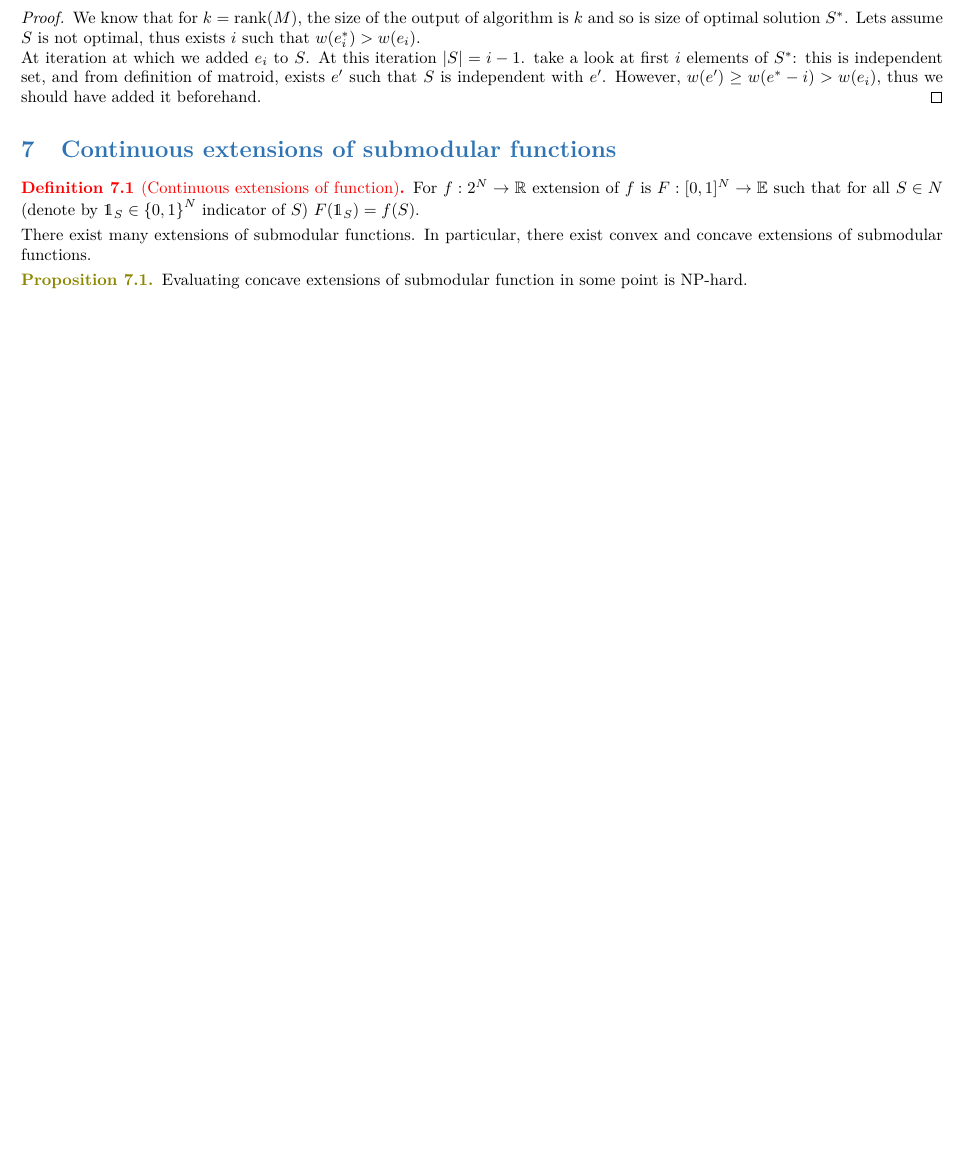
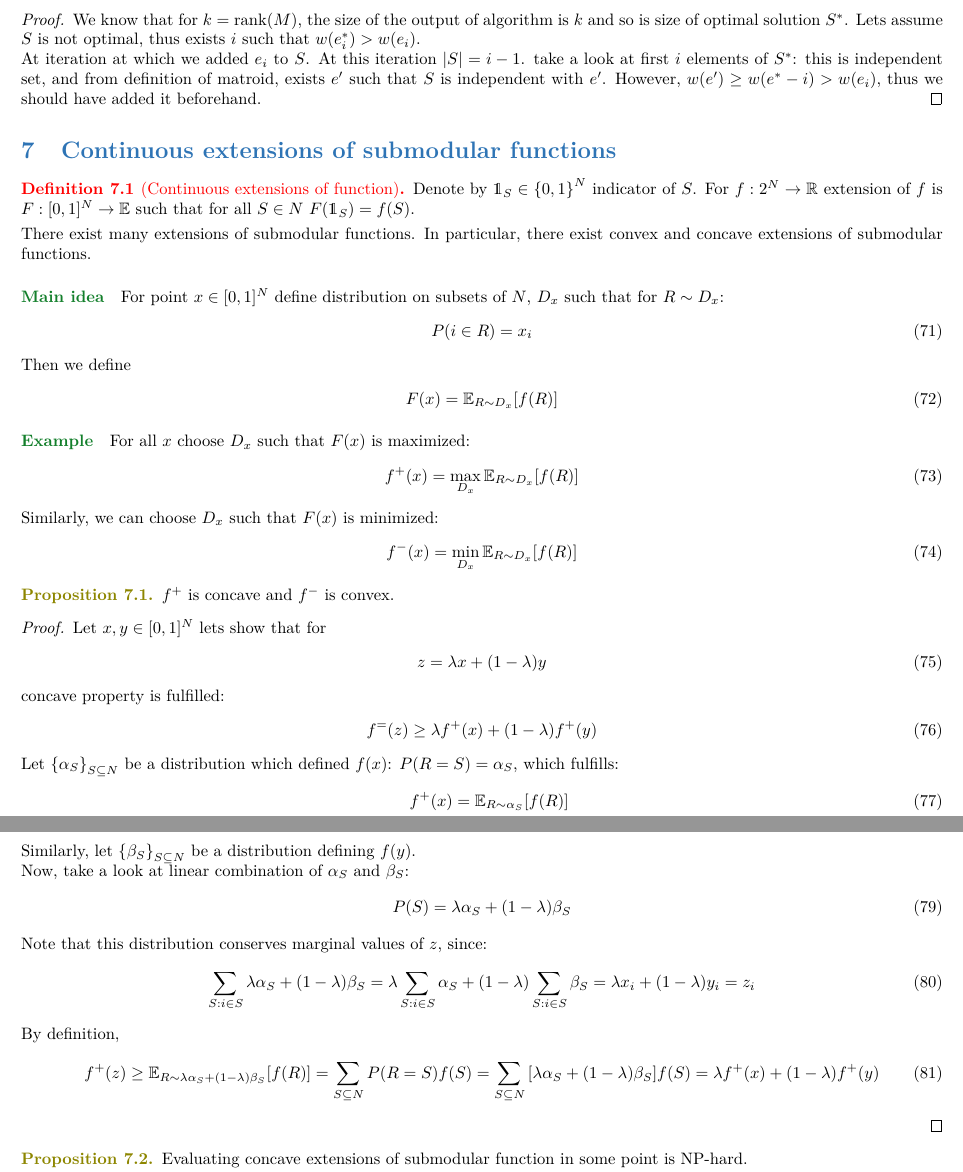
Before and after one commit to Randl/236621_-_Algorithms_for_Submodular_Optimization, a LaTeX paper (236621_-_Algorithms_for_Submodular_Optimization.tex, which reads lect6.tex): part of page 10 of 10 before the commit and two parts of pages 10 and 11 of 12 after it, the two joined at a grey line, cut so that both start at the same text, the shorter picture padded with empty space. Compiled offline with pdfLaTeX.

Commit message:
Lecture 6

```diff
--- /dev/null
+++ b/lect6.tex
@@ -0,0 +1,56 @@
+\paragraph{Main idea}
+For point $x\in [0,1]^N$ define distribution on subsets of $N$, $D_x$ such that for $R\sim D_x$:
+\begin{align}
+	P(i \in R) = x_i
+\end{align}
+Then we define
+\begin{align}
+	F(x) = \mathbb{E}_{R\sim D_x} [f(R)]
+\end{align}
+
+\paragraph{Example}
+For all $x$ choose $D_x$ such that $F(x)$ is maximized:
+\begin{align}
+f^+(x)  = \max\limits_{D_x}  \mathbb{E}_{R\sim D_x} [f(R)]
+\end{align}
+Similarly, we can choose $D_x$ such that $F(x)$ is minimized:
+\begin{align}
+f^-(x)  = \min\limits_{D_x}  \mathbb{E}_{R\sim D_x} [f(R)]
+\end{align}
+
+\begin{prop}
+	$f^+$ is concave and $f^-$ is convex.
+	\begin{proof}
+		Let $x,y\in [0,1]^N$ lets show that for
+		\begin{align}
+			z = \lambda x + (1-\lambda)y
+		\end{align}
+		concave property is fulfilled:
+		\begin{align}
+		f^=(z) \geq \lambda f^+(x) +  (1-\lambda)f^+(y)
+		\end{align}
+		Let $\qty{\alpha_S}_{S\subseteq N}$ be a distribution which defined $f(x)$: $P(R = S) = \alpha_S$, which fulfills:
+		\begin{align}
+		f^+(x) &= \mathbb{E}_{R\sim \alpha_S} [f(R)] \\
+		\sum_{S: i\in S} \alpha_S &= x_i
+		\end{align}
+		Similarly, let $\qty{\beta_S}_{S\subseteq N}$ be a distribution defining $f(y)$.
+
+		Now, take a look at linear combination of $\alpha_S$ and $\beta_S$:
+		\begin{align}
+		P(S) = \lambda\alpha_S + (1-\lambda)\beta_S
+		\end{align}
+		Note that this distribution conserves marginal values of $z$, since:
+		\begin{align}
+		\sum_{S: i\in S} \lambda \alpha_S + (1-\lambda) \beta_S = \lambda \sum_{S: i\in S} \alpha_S + (1-\lambda) \sum_{S: i\in S}\beta_S = \lambda x_i + (1-\lambda) y_i = z_i
+		\end{align}
+		By definition,
+		\begin{align}
+		f^+(z) \geq  \mathbb{E}_{R\sim\lambda \alpha_S + (1-\lambda) \beta_S} [f(R)] = \sum_{S \subseteq N} P(R=S) f(S) = \sum_{S \subseteq N} \qty[\lambda \alpha_S + (1-\lambda) \beta_S]f(S) = \lambda f^+(x) + (1-\lambda) f^+(y)
+		\end{align}
+	\end{proof}
+\end{prop}
+
+\begin{prop}
+	Evaluating concave extensions of submodular function in some point is NP-hard.
+\end{prop}
```
Also changed, not shown: 236621_-_Algorithms_for_Submodular_Optimization.tex (+1 -0 lines), lect3.tex (+1 -1 lines), lect5.tex (+2 -5 lines), 236621_-_Algorithms_for_Submodular_Optimization.pdf, lect6.tex (52 more changed lines).
